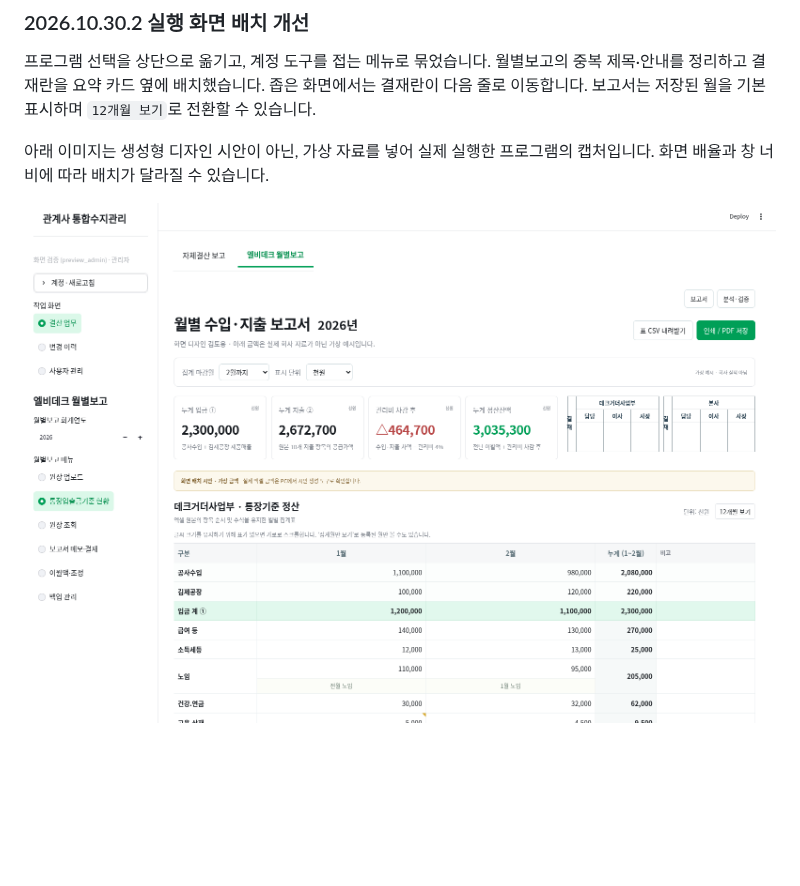
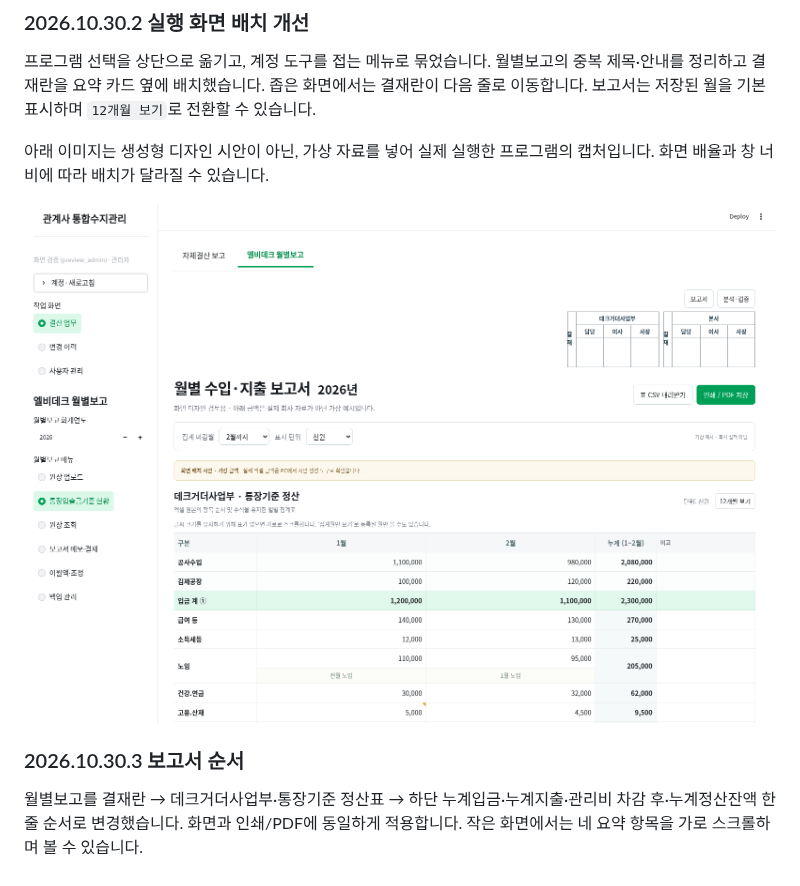
Before and after one commit to whrbcjs-oss/sheri2, a Markdown page: README.md, the part around the change. Drawn GitHub-style; pictures changed too: docs/monthly-live-layout.png; blank space fills up the shorter version.

```diff
--- a/README.md
+++ b/README.md
@@ -201,3 +201,7 @@ python -m unittest discover -s tests -v
 아래 이미지는 생성형 디자인 시안이 아닌, 가상 자료를 넣어 실제 실행한 프로그램의 캡처입니다. 화면 배율과 창 너비에 따라 배치가 달라질 수 있습니다.
 
 ![월별보고 실제 실행 화면](docs/monthly-live-layout.png)
+
+### 2026.10.30.3 보고서 순서
+
+월별보고를 결재란 → 데크거더사업부·통장기준 정산표 → 하단 누계입금·누계지출·관리비 차감 후·누계정산잔액 한 줄 순서로 변경했습니다. 화면과 인쇄/PDF에 동일하게 적용합니다. 작은 화면에서는 네 요약 항목을 가로 스크롤하며 볼 수 있습니다.
```
Also changed, not shown: docs/monthly-report-order-preview.png (added), 2 other files.
